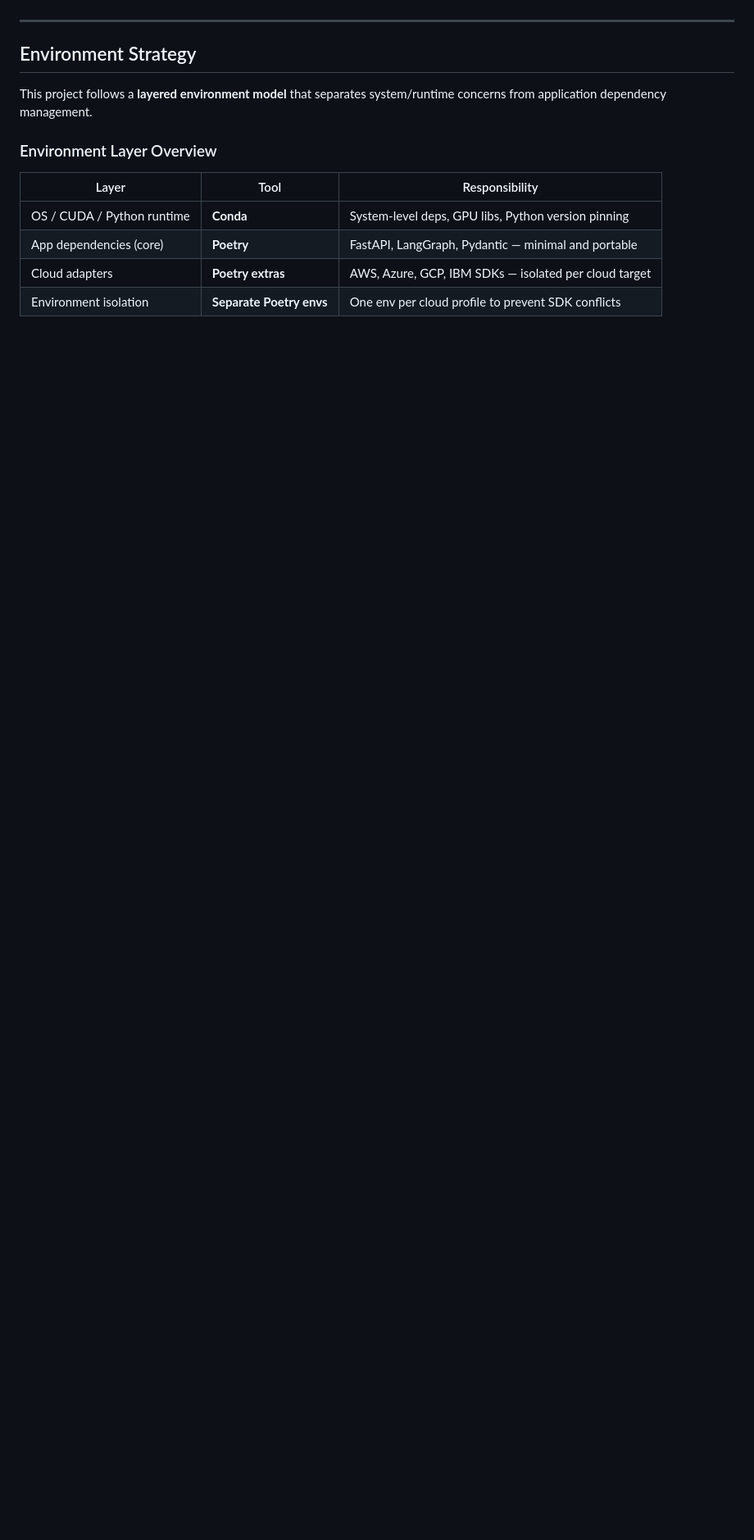
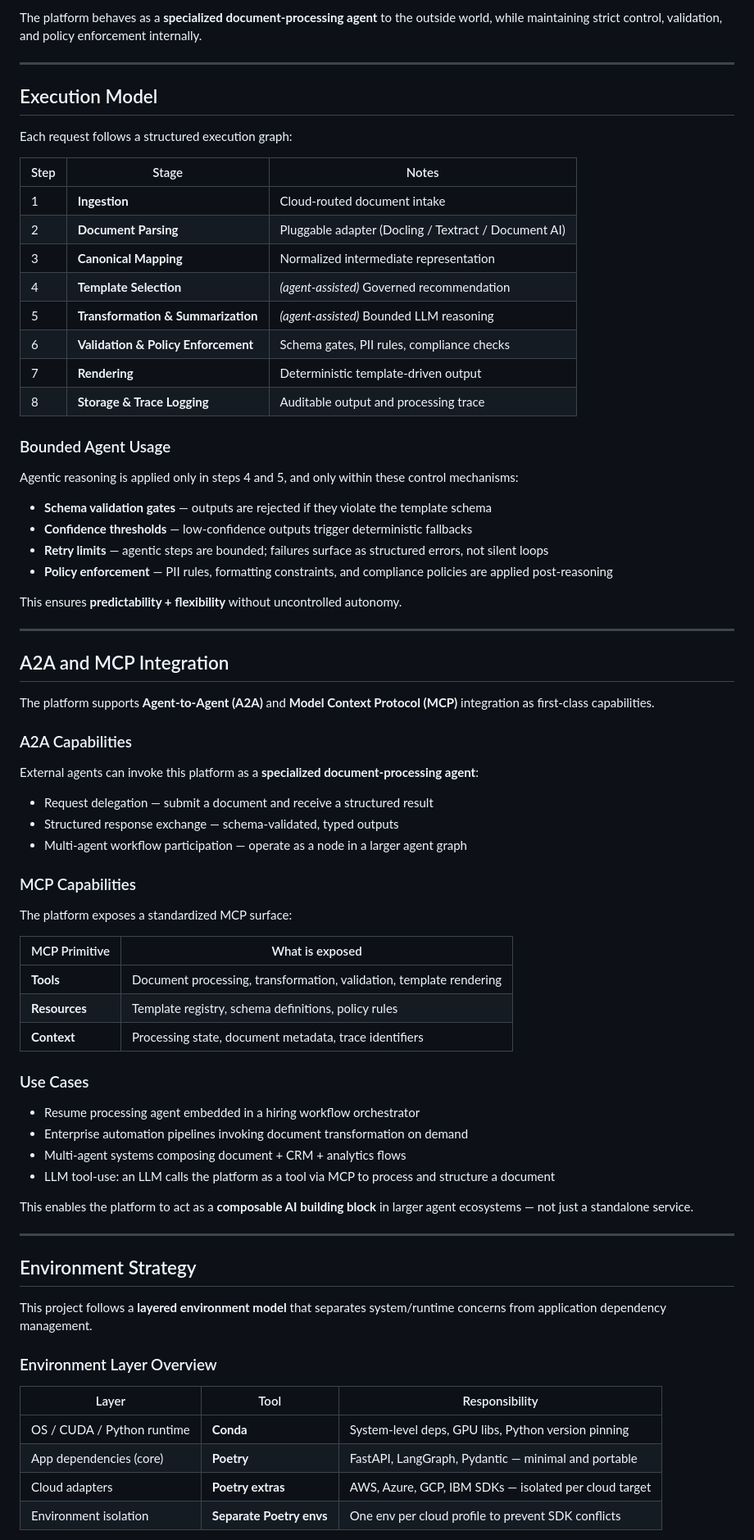
Before and after one commit to divyang4481/resume-formatter, a Markdown page: backend/README.md, the part around one of its changes. Shown at 82% size. GitHub-like rendering; blank space fills up the shorter version.

```diff
--- a/backend/README.md
+++ b/backend/README.md
@@ -20,3 +60,65 @@ This platform is built as a **workflow-centric, cloud-agnostic system**. It avoi
+The platform behaves as a **specialized document-processing agent** to the outside world, while maintaining strict control, validation, and policy enforcement internally.
+
+---
+
+## Execution Model
+
+Each request follows a structured execution graph:
+
+| Step | Stage | Notes |
+|---|---|---|
+| 1 | **Ingestion** | Cloud-routed document intake |
+| 2 | **Document Parsing** | Pluggable adapter (Docling / Textract / Document AI) |
+| 3 | **Canonical Mapping** | Normalized intermediate representation |
+| 4 | **Template Selection** | _(agent-assisted)_ Governed recommendation |
+| 5 | **Transformation & Summarization** | _(agent-assisted)_ Bounded LLM reasoning |
+| 6 | **Validation & Policy Enforcement** | Schema gates, PII rules, compliance checks |
+| 7 | **Rendering** | Deterministic template-driven output |
+| 8 | **Storage & Trace Logging** | Auditable output and processing trace |
+
+### Bounded Agent Usage
+
+Agentic reasoning is applied only in steps 4 and 5, and only within these control mechanisms:
+
+- **Schema validation gates** — outputs are rejected if they violate the template schema
+- **Confidence thresholds** — low-confidence outputs trigger deterministic fallbacks
+- **Retry limits** — agentic steps are bounded; failures surface as structured errors, not silent loops
+- **Policy enforcement** — PII rules, formatting constraints, and compliance policies are applied post-reasoning
+
+This ensures **predictability + flexibility** without uncontrolled autonomy.
+
+---
+
+## A2A and MCP Integration
+
+The platform supports **Agent-to-Agent (A2A)** and **Model Context Protocol (MCP)** integration as first-class capabilities.
+
+### A2A Capabilities
+
+External agents can invoke this platform as a **specialized document-processing agent**:
+
+- Request delegation — submit a document and receive a structured result
+- Structured response exchange — schema-validated, typed outputs
+- Multi-agent workflow participation — operate as a node in a larger agent graph
+
+### MCP Capabilities
+
+The platform exposes a standardized MCP surface:
+
+| MCP Primitive | What is exposed |
+|---|---|
+| **Tools** | Document processing, transformation, validation, template rendering |
+| **Resources** | Template registry, schema definitions, policy rules |
+| **Context** | Processing state, document metadata, trace identifiers |
+
+### Use Cases
+
+- Resume processing agent embedded in a hiring workflow orchestrator
+- Enterprise automation pipelines invoking document transformation on demand
+- Multi-agent systems composing document + CRM + analytics flows
+- LLM tool-use: an LLM calls the platform as a tool via MCP to process and structure a document
+
+This enables the platform to act as a **composable AI building block** in larger agent ecosystems — not just a standalone service.
 
 ---
 
```
Also changed, not shown: other parts of backend/README.md (+62 -5 lines).
